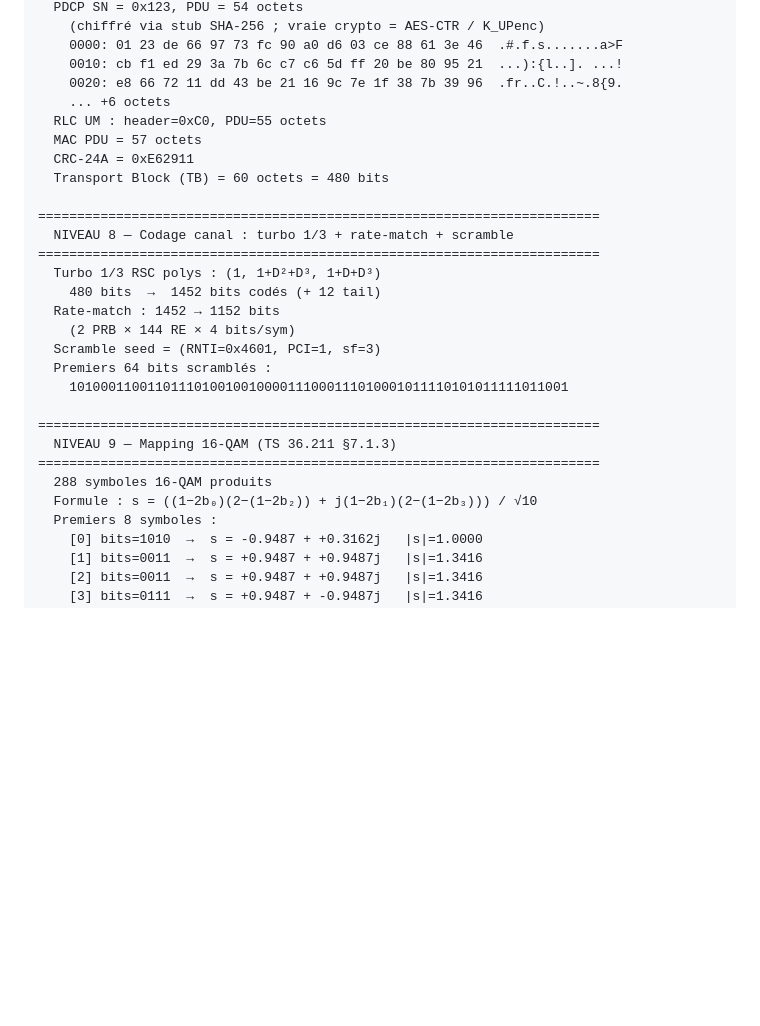
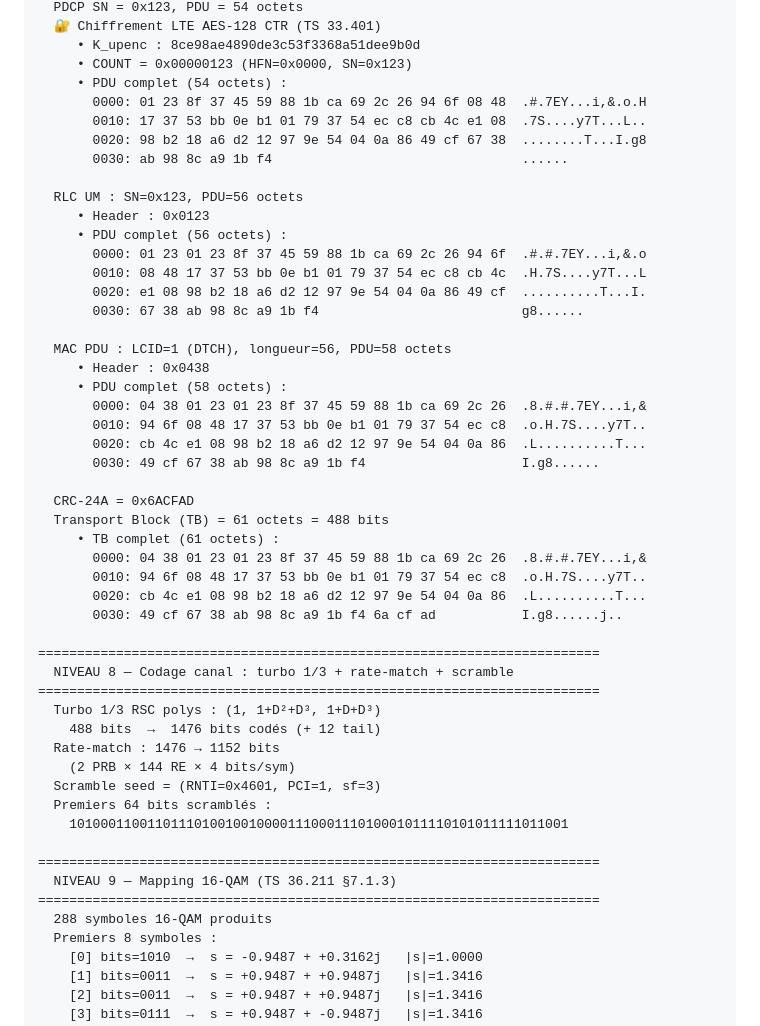
Before and after one commit to bbaranoff/from_electricity_to_waves, a Markdown page: README.md, the part around one of its changes. GitHub-like rendering; blank space fills up the shorter version.

```diff
--- a/README.md
+++ b/README.md
@@ -83,20 +93,43 @@ Config chargée depuis pile_values.csv : 34 paramètres
   PDCP SN = 0x123, PDU = 54 octets
-    (chiffré via stub SHA-256 ; vraie crypto = AES-CTR / K_UPenc)
-    0000: 01 23 de 66 97 73 fc 90 a0 d6 03 ce 88 61 3e 46  .#.f.s.......a>F
-    0010: cb f1 ed 29 3a 7b 6c c7 c6 5d ff 20 be 80 95 21  ...):{l..]. ...!
-    0020: e8 66 72 11 dd 43 be 21 16 9c 7e 1f 38 7b 39 96  .fr..C.!..~.8{9.
-    ... +6 octets
-  RLC UM : header=0xC0, PDU=55 octets
-  MAC PDU = 57 octets
-  CRC-24A = 0xE62911
-  Transport Block (TB) = 60 octets = 480 bits
+  🔐 Chiffrement LTE AES-128 CTR (TS 33.401)
+     • K_upenc : 8ce98ae4890de3c53f3368a51dee9b0d
+     • COUNT = 0x00000123 (HFN=0x0000, SN=0x123)
+     • PDU complet (54 octets) :
+       0000: 01 23 8f 37 45 59 88 1b ca 69 2c 26 94 6f 08 48  .#.7EY...i,&.o.H
+       0010: 17 37 53 bb 0e b1 01 79 37 54 ec c8 cb 4c e1 08  .7S....y7T...L..
+       0020: 98 b2 18 a6 d2 12 97 9e 54 04 0a 86 49 cf 67 38  ........T...I.g8
+       0030: ab 98 8c a9 1b f4                                ......
+
+  RLC UM : SN=0x123, PDU=56 octets
+     • Header : 0x0123
+     • PDU complet (56 octets) :
+       0000: 01 23 01 23 8f 37 45 59 88 1b ca 69 2c 26 94 6f  .#.#.7EY...i,&.o
+       0010: 08 48 17 37 53 bb 0e b1 01 79 37 54 ec c8 cb 4c  .H.7S....y7T...L
+       0020: e1 08 98 b2 18 a6 d2 12 97 9e 54 04 0a 86 49 cf  ..........T...I.
+       0030: 67 38 ab 98 8c a9 1b f4                          g8......
+
+  MAC PDU : LCID=1 (DTCH), longueur=56, PDU=58 octets
+     • Header : 0x0438
+     • PDU complet (58 octets) :
+       0000: 04 38 01 23 01 23 8f 37 45 59 88 1b ca 69 2c 26  .8.#.#.7EY...i,&
+       0010: 94 6f 08 48 17 37 53 bb 0e b1 01 79 37 54 ec c8  .o.H.7S....y7T..
+       0020: cb 4c e1 08 98 b2 18 a6 d2 12 97 9e 54 04 0a 86  .L..........T...
+       0030: 49 cf 67 38 ab 98 8c a9 1b f4                    I.g8......
+
+  CRC-24A = 0x6ACFAD
+  Transport Block (TB) = 61 octets = 488 bits
+     • TB complet (61 octets) :
+       0000: 04 38 01 23 01 23 8f 37 45 59 88 1b ca 69 2c 26  .8.#.#.7EY...i,&
+       0010: 94 6f 08 48 17 37 53 bb 0e b1 01 79 37 54 ec c8  .o.H.7S....y7T..
+       0020: cb 4c e1 08 98 b2 18 a6 d2 12 97 9e 54 04 0a 86  .L..........T...
+       0030: 49 cf 67 38 ab 98 8c a9 1b f4 6a cf ad           I.g8......j..
 
 ========================================================================
   NIVEAU 8 — Codage canal : turbo 1/3 + rate-match + scramble
 ========================================================================
   Turbo 1/3 RSC polys : (1, 1+D²+D³, 1+D+D³)
-    480 bits  →  1452 bits codés (+ 12 tail)
-  Rate-match : 1452 → 1152 bits
+    488 bits  →  1476 bits codés (+ 12 tail)
+  Rate-match : 1476 → 1152 bits
     (2 PRB × 144 RE × 4 bits/sym)
   Scramble seed = (RNTI=0x4601, PCI=1, sf=3)
   Premiers 64 bits scramblés :
@@ -106,7 +139,6 @@ Config chargée depuis pile_values.csv : 34 paramètres
   NIVEAU 9 — Mapping 16-QAM (TS 36.211 §7.1.3)
 ========================================================================
   288 symboles 16-QAM produits
-  Formule : s = ((1−2b₀)(2−(1−2b₂)) + j(1−2b₁)(2−(1−2b₃))) / √10
   Premiers 8 symboles :
     [0] bits=1010  →  s = -0.9487 + +0.3162j   |s|=1.0000
     [1] bits=0011  →  s = +0.9487 + +0.9487j   |s|=1.3416
```
Also changed, not shown: other parts of README.md (+198 -80 lines).
